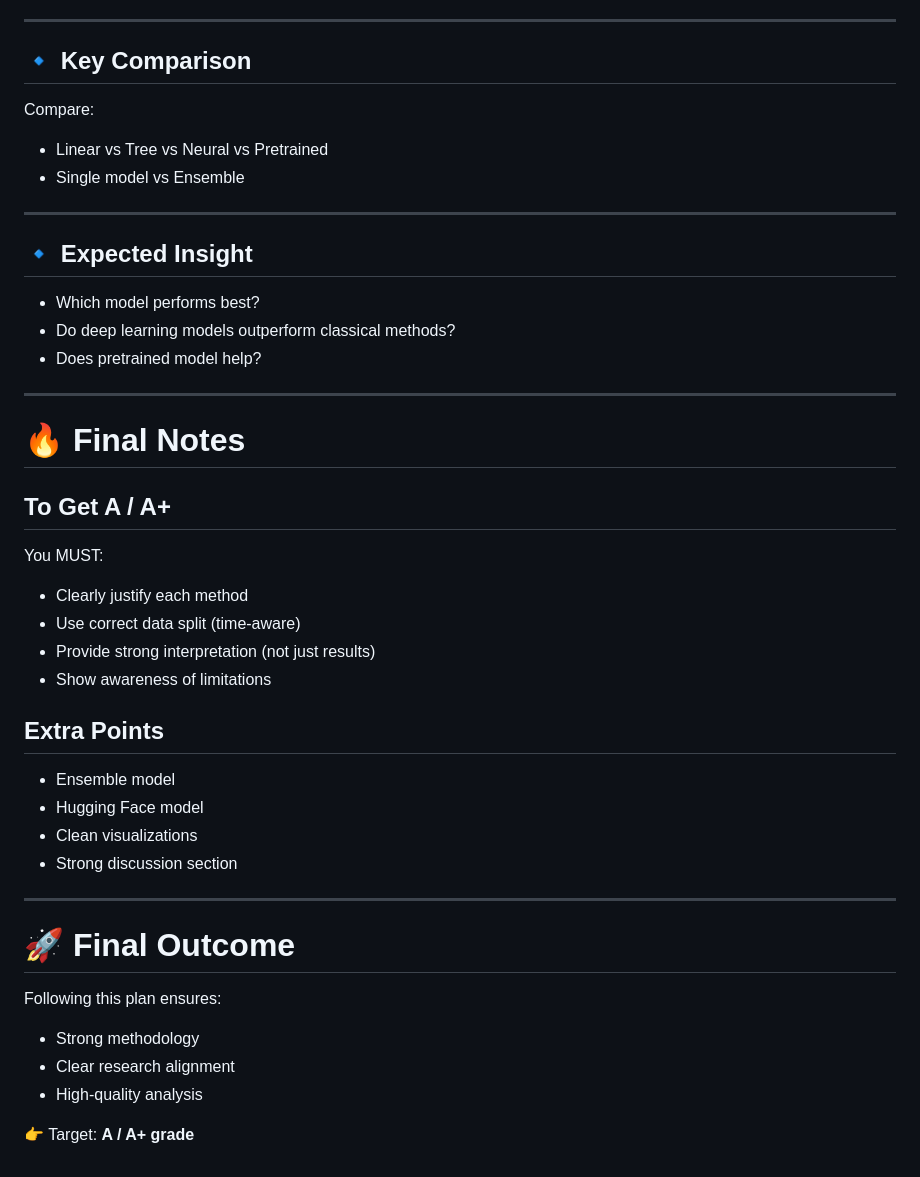
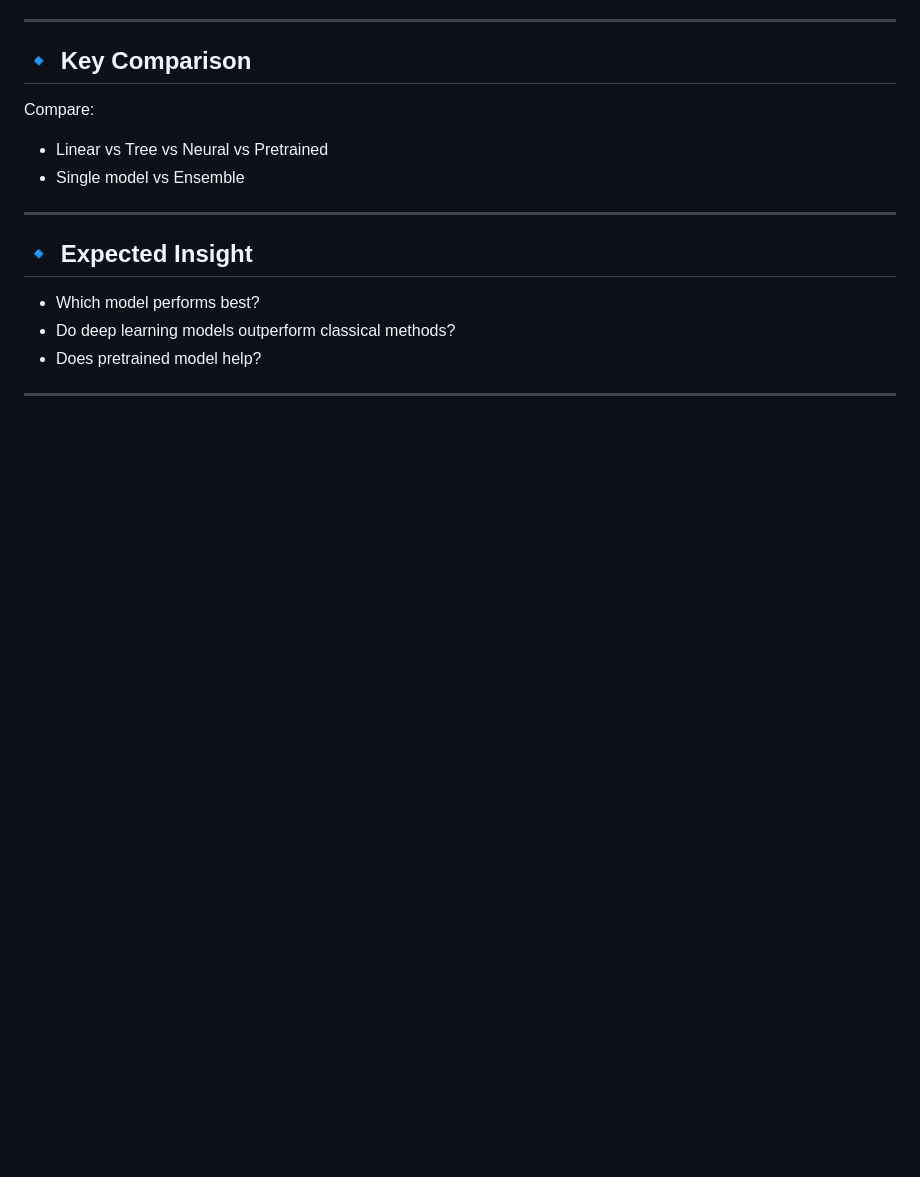
Before and after one commit to iMeet07/global-co2-emissions-analysis, a Markdown page: Fix.md, the part around the change. Drawn GitHub-style; blank space fills up the shorter version.

Commit message:
minor changes with remvoing some of texts;
Removed final notes and outcome sections from Fix.md.

```diff
--- a/Fix.md
+++ b/Fix.md
@@ -168,30 +168,3 @@ Compare:
 - Does pretrained model help?
 
 ---
-
-# 🔥 Final Notes
-
-## To Get A / A+
-
-You MUST:
-- Clearly justify each method
-- Use correct data split (time-aware)
-- Provide strong interpretation (not just results)
-- Show awareness of limitations
-
-## Extra Points
-- Ensemble model
-- Hugging Face model
-- Clean visualizations
-- Strong discussion section
-
----
-
-# 🚀 Final Outcome
-
-Following this plan ensures:
-- Strong methodology
-- Clear research alignment
-- High-quality analysis
-
-👉 Target: **A / A+ grade**
```
